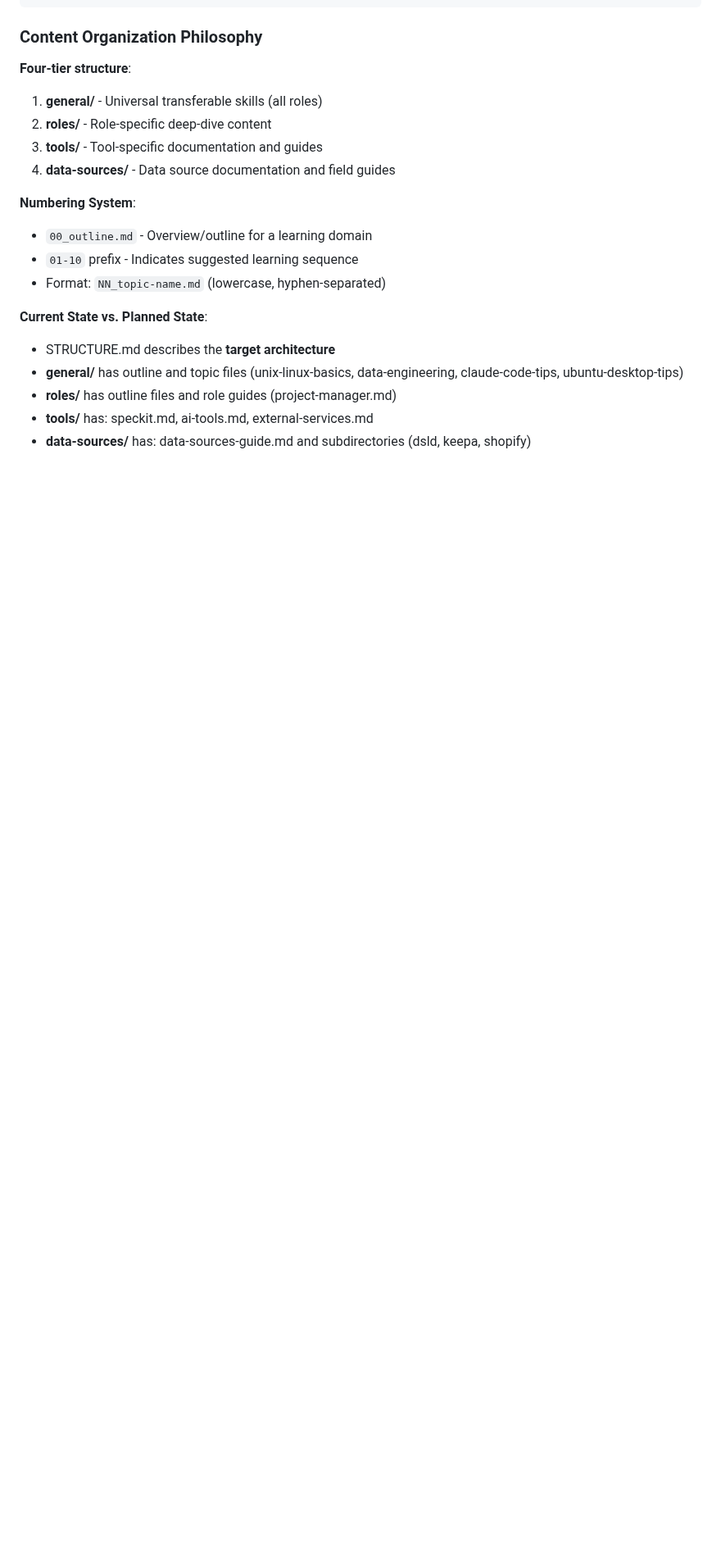
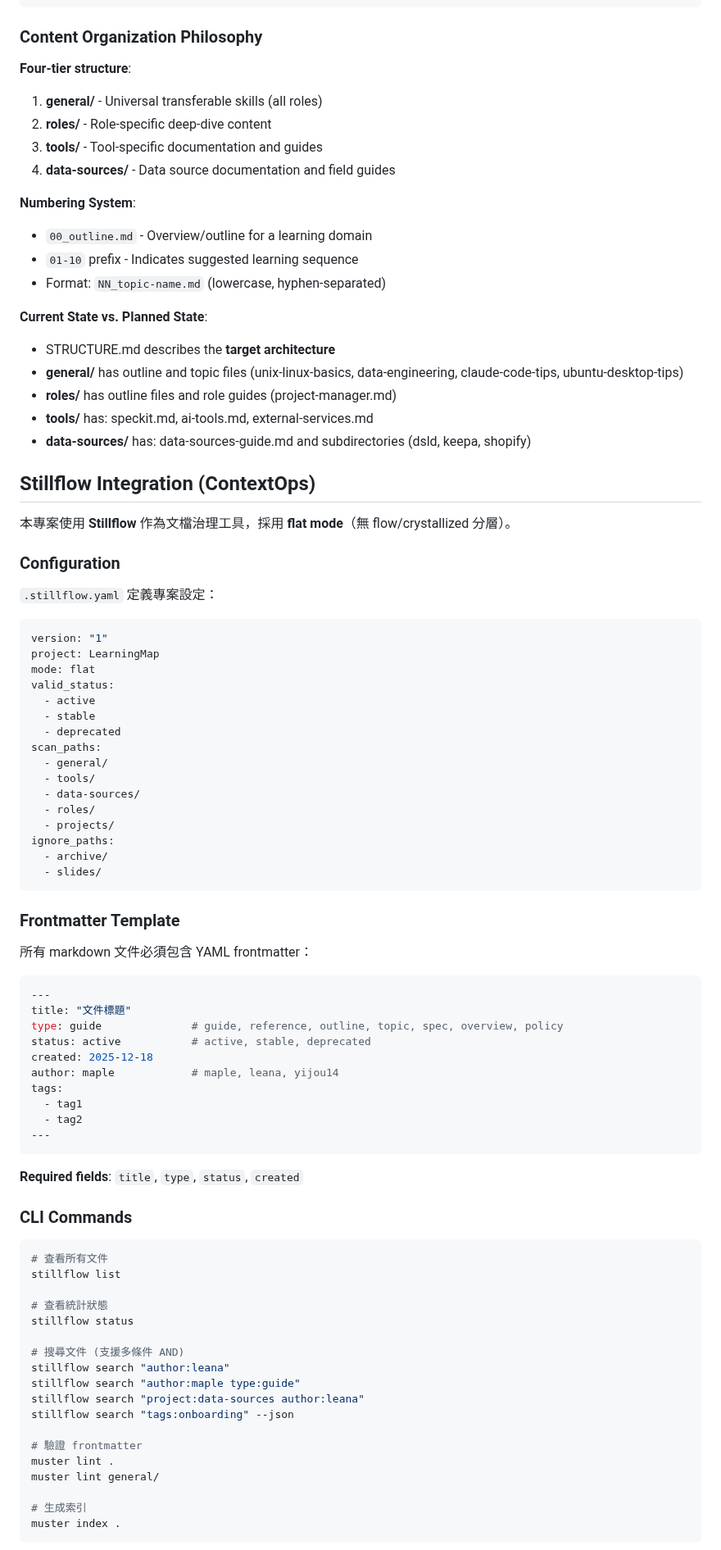
Before and after one commit to mapleelpam/LuminNexus-LearningMap, a Markdown page: CLAUDE.md, the part around one of its changes. Shown at 82% size. Drawn GitHub-style; blank space fills up the shorter version.

Commit message:
docs: Add Stillflow integration section to CLAUDE.md
- Add .stillflow.yaml to directory structure
- Add Stillflow Integration (ContextOps) section
- Document frontmatter template and required fields
- Add CLI commands including stillflow search
- Add Search Fields reference table
- Add contextops-discipline.md to Key Documentation
- Update version to 1.5

````diff
--- a/CLAUDE.md
+++ b/CLAUDE.md
@@ -58,3 +59,73 @@ LuminNexus-LearningMap/
 - **roles/** has outline files and role guides (project-manager.md)
 - **tools/** has: speckit.md, ai-tools.md, external-services.md
 - **data-sources/** has: data-sources-guide.md and subdirectories (dsld, keepa, shopify)
+
+## Stillflow Integration (ContextOps)
+
+本專案使用 **Stillflow** 作為文檔治理工具，採用 **flat mode**（無 flow/crystallized 分層）。
+
+### Configuration
+
+`.stillflow.yaml` 定義專案設定：
+
+```yaml
+version: "1"
+project: LearningMap
+mode: flat
+valid_status:
+  - active
+  - stable
+  - deprecated
+scan_paths:
+  - general/
+  - tools/
+  - data-sources/
+  - roles/
+  - projects/
+ignore_paths:
+  - archive/
+  - slides/
+```
+
+### Frontmatter Template
+
+所有 markdown 文件必須包含 YAML frontmatter：
+
+```yaml
+---
+title: "文件標題"
+type: guide              # guide, reference, outline, topic, spec, overview, policy
+status: active           # active, stable, deprecated
+created: 2025-12-18
+author: maple            # maple, leana, yijou14
+tags:
+  - tag1
+  - tag2
+---
+```
+
+**Required fields**: `title`, `type`, `status`, `created`
+
+### CLI Commands
+
+```bash
+# 查看所有文件
+stillflow list
+
+# 查看統計狀態
+stillflow status
+
+# 搜尋文件 (支援多條件 AND)
+stillflow search "author:leana"
+stillflow search "author:maple type:guide"
+stillflow search "project:data-sources author:leana"
+stillflow search "tags:onboarding" --json
+
+# 驗證 frontmatter
+muster lint .
+muster lint general/
+
+# 生成索引
+muster index .
+```
+
````
Also changed, not shown: other parts of CLAUDE.md (+25 -2 lines).
